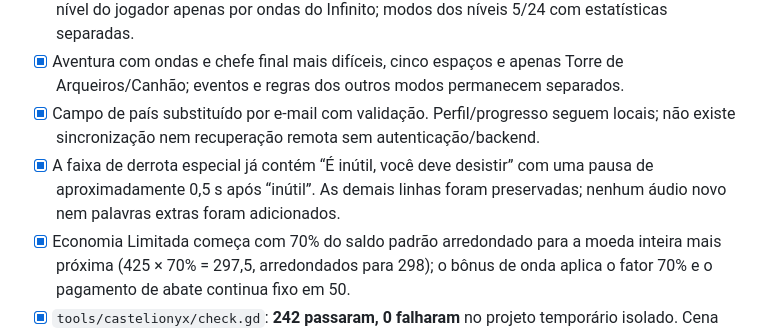
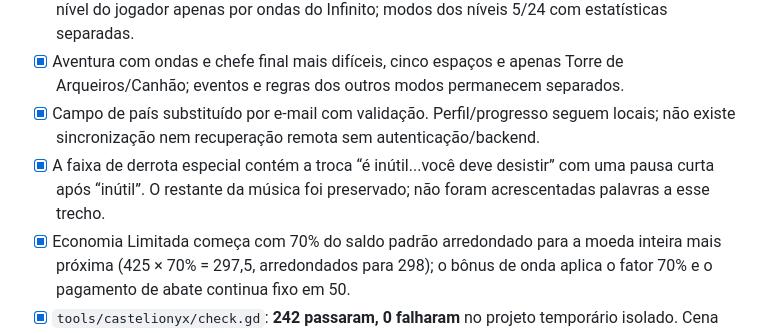
Before and after one commit to leandrodelima607-maker/castelionyx, a Markdown page: TODO.md, the part around the change. Rendered like a GitHub page.

```diff
--- a/TODO.md
+++ b/TODO.md
@@ -12,7 +12,7 @@
 - [x] Evoluções permanentes 0–4; feitiços de 300–500 gemas e heróis/estruturas a partir de 3.600; nível do jogador apenas por ondas do Infinito; modos dos níveis 5/24 com estatísticas separadas.
 - [x] Aventura com ondas e chefe final mais difíceis, cinco espaços e apenas Torre de Arqueiros/Canhão; eventos e regras dos outros modos permanecem separados.
 - [x] Campo de país substituído por e-mail com validação. Perfil/progresso seguem locais; não existe sincronização nem recuperação remota sem autenticação/backend.
-- [x] A faixa de derrota especial já contém “É inútil, você deve desistir” com uma pausa de aproximadamente 0,5 s após “inútil”. As demais linhas foram preservadas; nenhum áudio novo nem palavras extras foram adicionados.
+- [x] A faixa de derrota especial contém a troca “é inútil...você deve desistir” com uma pausa curta após “inútil”. O restante da música foi preservado; não foram acrescentadas palavras a esse trecho.
 - [x] Economia Limitada começa com 70% do saldo padrão arredondado para a moeda inteira mais próxima (425 × 70% = 297,5, arredondados para 298); o bônus de onda aplica o fator 70% e o pagamento de abate continua fixo em 50.
 - [x] `tools/castelionyx/check.gd`: **242 passaram, 0 falharam** no projeto temporário isolado. Cena de UI real carregou por três frames sem erro de parser/runtime. `git diff --check` sem erros.
 
```
Also changed, not shown: LEIA-ME.md (+1 -1 lines).
